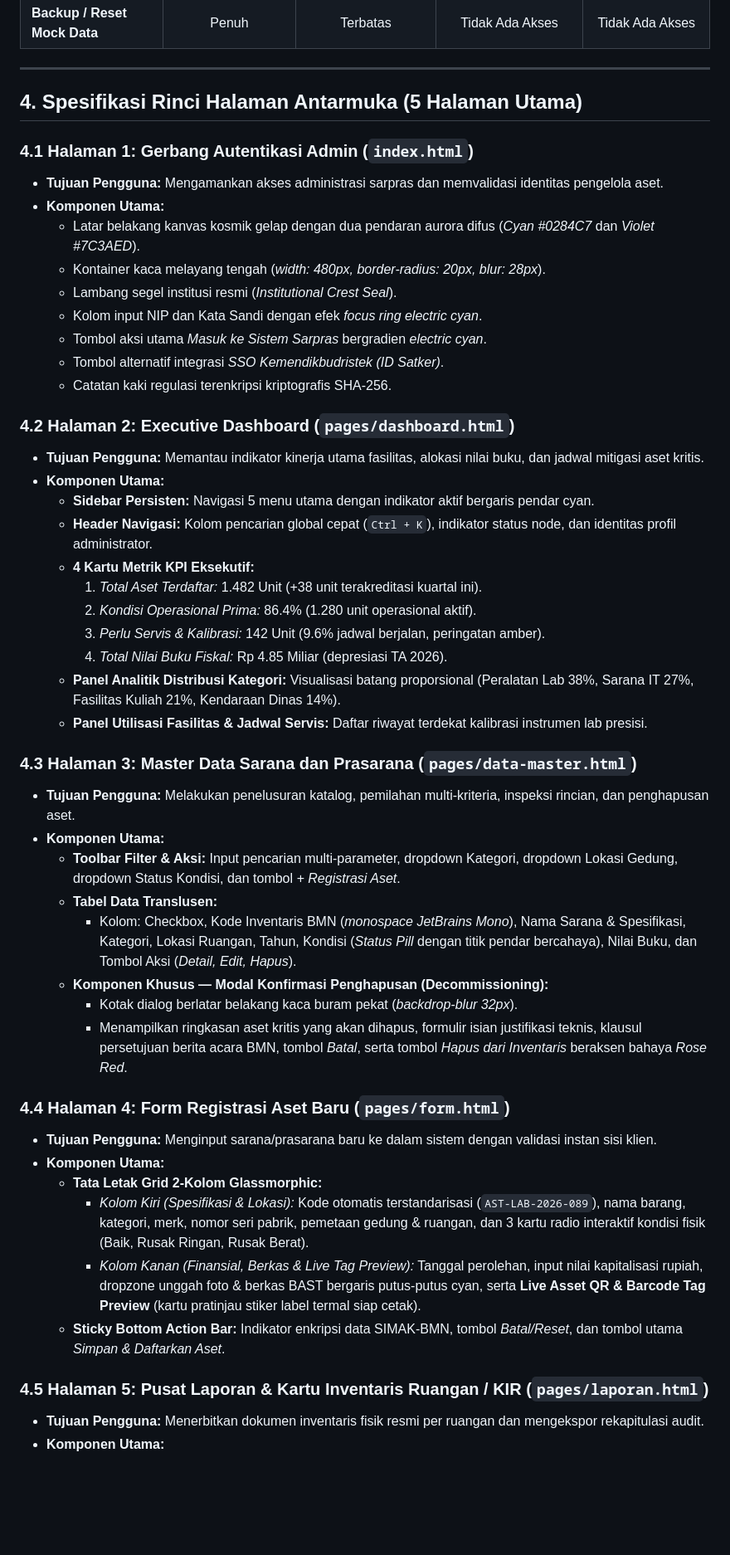
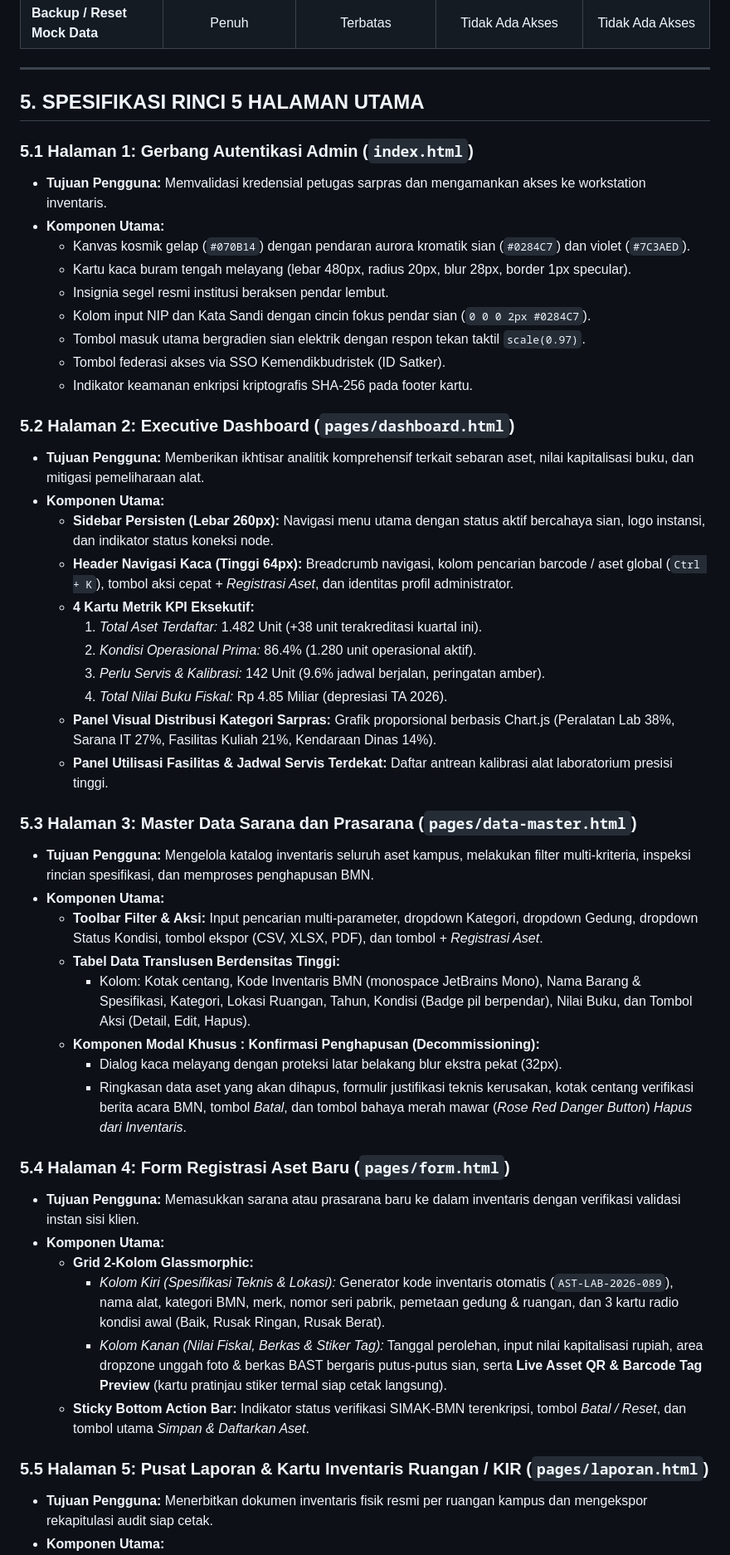
Before and after one commit to HeinrichRaxwell/SARPRAS-ACADEMIA, a Markdown page: PERANCANGAN.md, the part around one of its changes. Shown at 83% size. GitHub-like rendering; blank space fills up the shorter version.

```diff
--- a/PERANCANGAN.md
+++ b/PERANCANGAN.md
@@ -168,50 +161,50 @@ SARPRAS ACADEMIA (Institutional Command v4.2)
 
 ---
 
-## 4. Spesifikasi Rinci Halaman Antarmuka (5 Halaman Utama)
+## 5. SPESIFIKASI RINCI 5 HALAMAN UTAMA
 
-### 4.1 Halaman 1: Gerbang Autentikasi Admin (`index.html`)
-- **Tujuan Pengguna:** Mengamankan akses administrasi sarpras dan memvalidasi identitas pengelola aset.
+### 5.1 Halaman 1: Gerbang Autentikasi Admin (`index.html`)
+- **Tujuan Pengguna:** Memvalidasi kredensial petugas sarpras dan mengamankan akses ke workstation inventaris.
 - **Komponen Utama:**
-  - Latar belakang kanvas kosmik gelap dengan dua pendaran aurora difus (*Cyan #0284C7* dan *Violet #7C3AED*).
-  - Kontainer kaca melayang tengah (*width: 480px, border-radius: 20px, blur: 28px*).
-  - Lambang segel institusi resmi (*Institutional Crest Seal*).
-  - Kolom input NIP dan Kata Sandi dengan efek *focus ring electric cyan*.
-  - Tombol aksi utama *Masuk ke Sistem Sarpras* bergradien *electric cyan*.
-  - Tombol alternatif integrasi *SSO Kemendikbudristek (ID Satker)*.
-  - Catatan kaki regulasi terenkripsi kriptografis SHA-256.
+  - Kanvas kosmik gelap (`#070B14`) dengan pendaran aurora kromatik sian (`#0284C7`) dan violet (`#7C3AED`).
+  - Kartu kaca buram tengah melayang (lebar 480px, radius 20px, blur 28px, border 1px specular).
+  - Insignia segel resmi institusi beraksen pendar lembut.
+  - Kolom input NIP dan Kata Sandi dengan cincin fokus pendar sian (`0 0 0 2px #0284C7`).
+  - Tombol masuk utama bergradien sian elektrik dengan respon tekan taktil `scale(0.97)`.
+  - Tombol federasi akses via SSO Kemendikbudristek (ID Satker).
+  - Indikator keamanan enkripsi kriptografis SHA-256 pada footer kartu.
 
-### 4.2 Halaman 2: Executive Dashboard (`pages/dashboard.html`)
-- **Tujuan Pengguna:** Memantau indikator kinerja utama fasilitas, alokasi nilai buku, dan jadwal mitigasi aset kritis.
+### 5.2 Halaman 2: Executive Dashboard (`pages/dashboard.html`)
+- **Tujuan Pengguna:** Memberikan ikhtisar analitik komprehensif terkait sebaran aset, nilai kapitalisasi buku, dan mitigasi pemeliharaan alat.
 - **Komponen Utama:**
-  - **Sidebar Persisten:** Navigasi 5 menu utama dengan indikator aktif bergaris pendar cyan.
-  - **Header Navigasi:** Kolom pencarian global cepat (`Ctrl + K`), indikator status node, dan identitas profil administrator.
+  - **Sidebar Persisten (Lebar 260px):** Navigasi menu utama dengan status aktif bercahaya sian, logo instansi, dan indikator status koneksi node.
+  - **Header Navigasi Kaca (Tinggi 64px):** Breadcrumb navigasi, kolom pencarian barcode / aset global (`Ctrl + K`), tombol aksi cepat *+ Registrasi Aset*, dan identitas profil administrator.
   - **4 Kartu Metrik KPI Eksekutif:**
     1. *Total Aset Terdaftar:* 1.482 Unit (+38 unit terakreditasi kuartal ini).
     2. *Kondisi Operasional Prima:* 86.4% (1.280 unit operasional aktif).
     3. *Perlu Servis & Kalibrasi:* 142 Unit (9.6% jadwal berjalan, peringatan amber).
     4. *Total Nilai Buku Fiskal:* Rp 4.85 Miliar (depresiasi TA 2026).
-  - **Panel Analitik Distribusi Kategori:** Visualisasi batang proporsional (Peralatan Lab 38%, Sarana IT 27%, Fasilitas Kuliah 21%, Kendaraan Dinas 14%).
-  - **Panel Utilisasi Fasilitas & Jadwal Servis:** Daftar riwayat terdekat kalibrasi instrumen lab presisi.
+  - **Panel Visual Distribusi Kategori Sarpras:** Grafik proporsional berbasis Chart.js (Peralatan Lab 38%, Sarana IT 27%, Fasilitas Kuliah 21%, Kendaraan Dinas 14%).
+  - **Panel Utilisasi Fasilitas & Jadwal Servis Terdekat:** Daftar antrean kalibrasi alat laboratorium presisi tinggi.
 
-### 4.3 Halaman 3: Master Data Sarana dan Prasarana (`pages/data-master.html`)
-- **Tujuan Pengguna:** Melakukan penelusuran katalog, pemilahan multi-kriteria, inspeksi rincian, dan penghapusan aset.
+### 5.3 Halaman 3: Master Data Sarana dan Prasarana (`pages/data-master.html`)
+- **Tujuan Pengguna:** Mengelola katalog inventaris seluruh aset kampus, melakukan filter multi-kriteria, inspeksi rincian spesifikasi, dan memproses penghapusan BMN.
 - **Komponen Utama:**
-  - **Toolbar Filter & Aksi:** Input pencarian multi-parameter, dropdown Kategori, dropdown Lokasi Gedung, dropdown Status Kondisi, dan tombol *+ Registrasi Aset*.
-  - **Tabel Data Translusen:**
-    - Kolom: Checkbox, Kode Inventaris BMN (*monospace JetBrains Mono*), Nama Sarana & Spesifikasi, Kategori, Lokasi Ruangan, Tahun, Kondisi (*Status Pill* dengan titik pendar bercahaya), Nilai Buku, dan Tombol Aksi (*Detail, Edit, Hapus*).
-  - **Komponen Khusus — Modal Konfirmasi Penghapusan (Decommissioning):**
-    - Kotak dialog berlatar belakang kaca buram pekat (*backdrop-blur 32px*).
-    - Menampilkan ringkasan aset kritis yang akan dihapus, formulir isian justifikasi teknis, klausul persetujuan berita acara BMN, tombol *Batal*, serta tombol *Hapus dari Inventaris* beraksen bahaya *Rose Red*.
+  - **Toolbar Filter & Aksi:** Input pencarian multi-parameter, dropdown Kategori, dropdown Gedung, dropdown Status Kondisi, tombol ekspor (CSV, XLSX, PDF), dan tombol *+ Registrasi Aset*.
+  - **Tabel Data Translusen Berdensitas Tinggi:**
+    - Kolom: Kotak centang, Kode Inventaris BMN (monospace JetBrains Mono), Nama Barang & Spesifikasi, Kategori, Lokasi Ruangan, Tahun, Kondisi (Badge pil berpendar), Nilai Buku, dan Tombol Aksi (Detail, Edit, Hapus).
+  - **Komponen Modal Khusus : Konfirmasi Penghapusan (Decommissioning):**
+    - Dialog kaca melayang dengan proteksi latar belakang blur ekstra pekat (32px).
+    - Ringkasan data aset yang akan dihapus, formulir justifikasi teknis kerusakan, kotak centang verifikasi berita acara BMN, tombol *Batal*, dan tombol bahaya merah mawar (*Rose Red Danger Button*) *Hapus dari Inventaris*.
 
-### 4.4 Halaman 4: Form Registrasi Aset Baru (`pages/form.html`)
-- **Tujuan Pengguna:** Menginput sarana/prasarana baru ke dalam sistem dengan validasi instan sisi klien.
+### 5.4 Halaman 4: Form Registrasi Aset Baru (`pages/form.html`)
+- **Tujuan Pengguna:** Memasukkan sarana atau prasarana baru ke dalam inventaris dengan verifikasi validasi instan sisi klien.
 - **Komponen Utama:**
-  - **Tata Letak Grid 2-Kolom Glassmorphic:**
-    - *Kolom Kiri (Spesifikasi & Lokasi):* Kode otomatis terstandarisasi (`AST-LAB-2026-089`), nama barang, kategori, merk, nomor seri pabrik, pemetaan gedung & ruangan, dan 3 kartu radio interaktif kondisi fisik (Baik, Rusak Ringan, Rusak Berat).
-    - *Kolom Kanan (Finansial, Berkas & Live Tag Preview):* Tanggal perolehan, input nilai kapitalisasi rupiah, dropzone unggah foto & berkas BAST bergaris putus-putus cyan, serta **Live Asset QR & Barcode Tag Preview** (kartu pratinjau stiker label termal siap cetak).
-  - **Sticky Bottom Action Bar:** Indikator enkripsi data SIMAK-BMN, tombol *Batal/Reset*, dan tombol utama *Simpan & Daftarkan Aset*.
+  - **Grid 2-Kolom Glassmorphic:**
+    - *Kolom Kiri (Spesifikasi Teknis & Lokasi):* Generator kode inventaris otomatis (`AST-LAB-2026-089`), nama alat, kategori BMN, merk, nomor seri pabrik, pemetaan gedung & ruangan, dan 3 kartu radio kondisi awal (Baik, Rusak Ringan, Rusak Berat).
+    - *Kolom Kanan (Nilai Fiskal, Berkas & Stiker Tag):* Tanggal perolehan, input nilai kapitalisasi rupiah, area dropzone unggah foto & berkas BAST bergaris putus-putus sian, serta **Live Asset QR & Barcode Tag Preview** (kartu pratinjau stiker termal siap cetak langsung).
+  - **Sticky Bottom Action Bar:** Indikator status verifikasi SIMAK-BMN terenkripsi, tombol *Batal / Reset*, dan tombol utama *Simpan & Daftarkan Aset*.
 
-### 4.5 Halaman 5: Pusat Laporan & Kartu Inventaris Ruangan / KIR (`pages/laporan.html`)
-- **Tujuan Pengguna:** Menerbitkan dokumen inventaris fisik resmi per ruangan dan mengekspor rekapitulasi audit.
+### 5.5 Halaman 5: Pusat Laporan & Kartu Inventaris Ruangan / KIR (`pages/laporan.html`)
+- **Tujuan Pengguna:** Menerbitkan dokumen inventaris fisik resmi per ruangan kampus dan mengekspor rekapitulasi audit siap cetak.
 - **Komponen Utama:**
```
Also changed, not shown: other parts of PERANCANGAN.md (+101 -110 lines), README.md (+2 -2 lines), docs/perancangan.md (+133 -142 lines).
